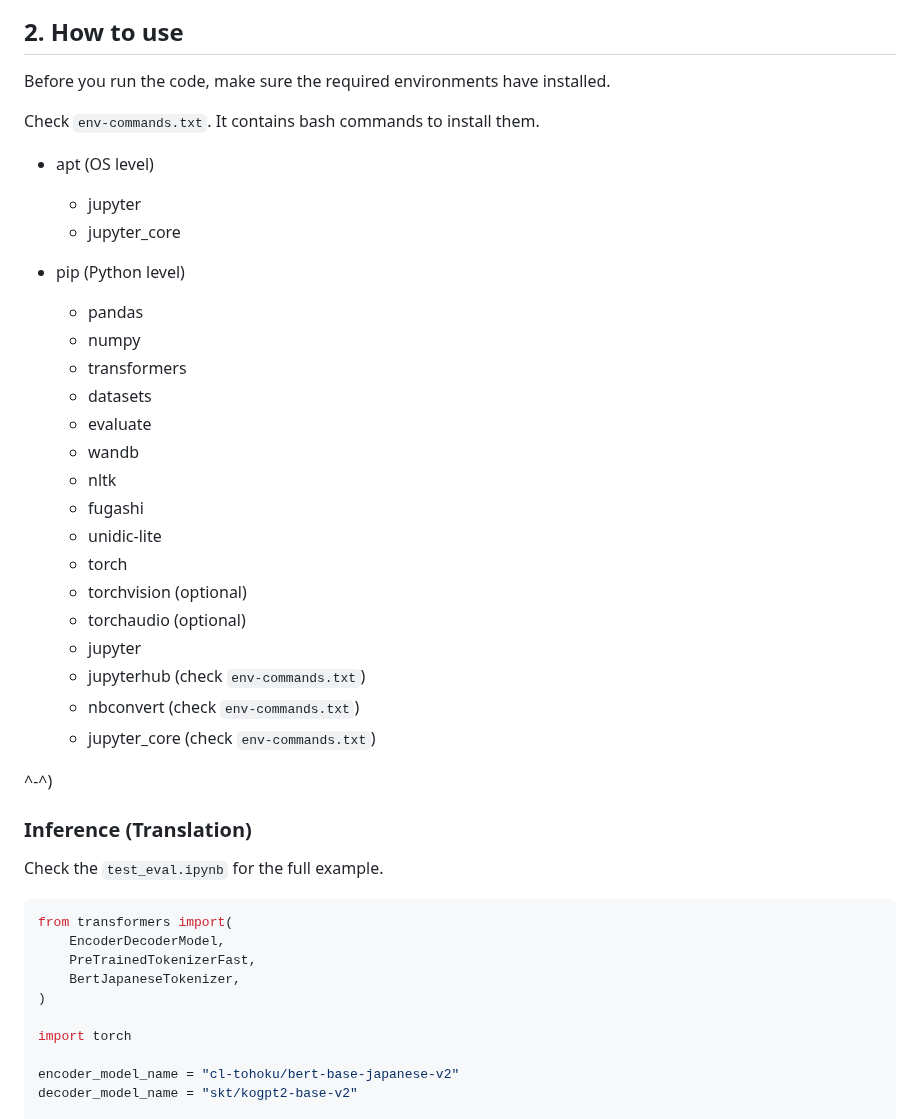
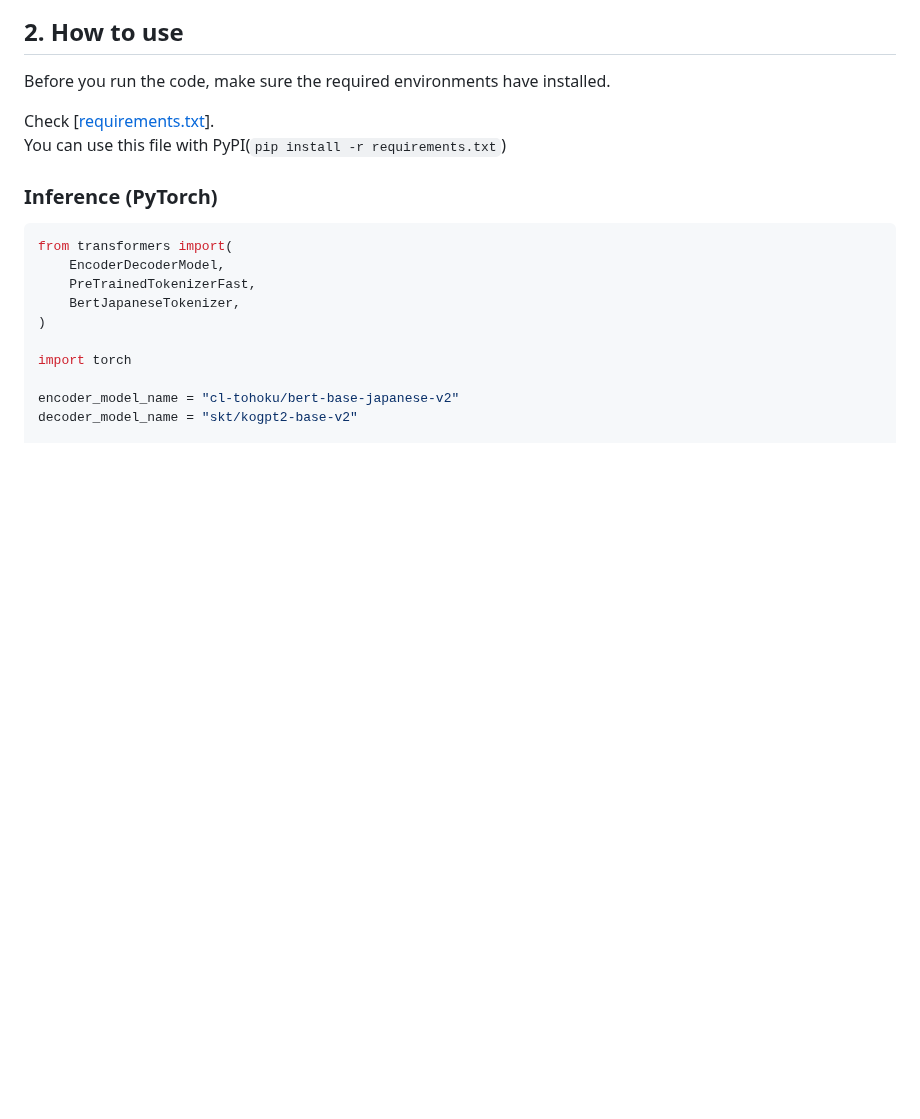
Before and after one commit to sappho192/ffxiv-ja-ko-translator, a Markdown page: README.md, the part around one of its changes. Rendered like a GitHub page; blank space fills up the shorter version.

````diff
--- a/README.md
+++ b/README.md
@@ -38,36 +38,10 @@ For more information, please visit [[Here](https://github.com/sappho192/ffxiv-ja
 
 Before you run the code, make sure the required environments have installed.
 
-Check `env-commands.txt`. It contains bash commands to install them.
+Check [[requirements.txt](https://github.com/sappho192/ffxiv-ja-ko-translator/blob/main/requirements.txt)].
+You can use this file with PyPI(`pip install -r requirements.txt`)
 
-* apt (OS level)
-
-  * jupyter
-  * jupyter_core
-* pip (Python level)
-
-  * pandas
-  * numpy
-  * transformers
-  * datasets
-  * evaluate
-  * wandb
-  * nltk
-  * fugashi
-  * unidic-lite
-  * torch
-  * torchvision (optional)
-  * torchaudio (optional)
-  * jupyter
-  * jupyterhub (check `env-commands.txt`)
-  * nbconvert (check `env-commands.txt`)
-  * jupyter_core (check `env-commands.txt`)
-
-^-^)
-
-### Inference (Translation)
-
-Check the `test_eval.ipynb` for the full example.
+### Inference (PyTorch)
 
 ```python
 from transformers import(
````
Also changed, not shown: other parts of README.md (+53 -1 lines).
